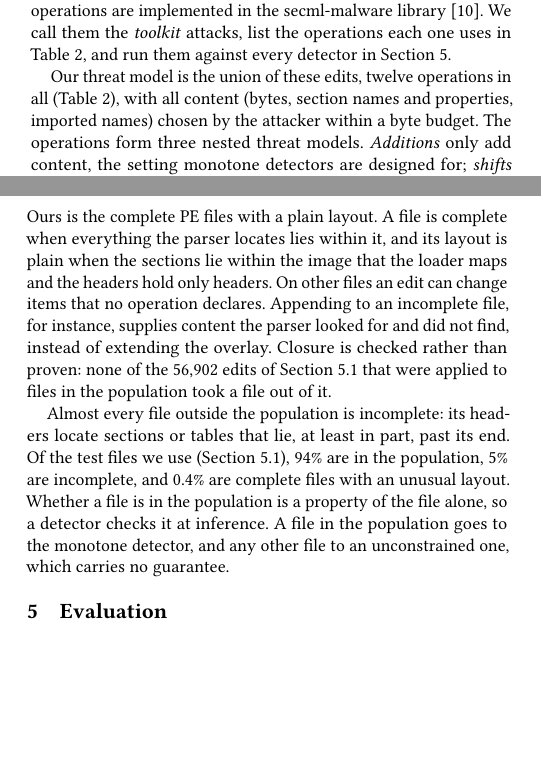
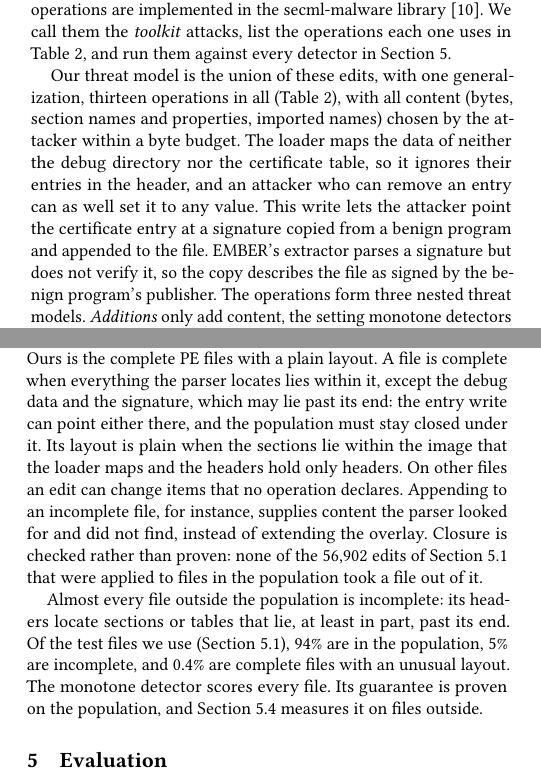
Before and after one commit to lkurlandski/ProvExp, a LaTeX paper (manuscript/main.tex, which reads manuscript/_e_instances.tex): two parts of the columns of pages 6 and 7 of 17, joined at a grey line, cut so that both start at the same text, the shorter picture padded with empty space. Compiled offline with pdfLaTeX.

Commit message:
Manuscript §4: the entry write in the threat model, the widened population, no routing (R7)
Co-Authored-By: Claude Opus 5.5 <noreply@anthropic.com>

```diff
--- a/manuscript/_e_instances.tex
+++ b/manuscript/_e_instances.tex
@@ -68,9 +68,16 @@ are implemented in the secml-malware library~\cite{demetrio2021adversarial}. We
 list the operations each one uses in \Cref{tab:instances:catalogue}, and run them against every detector in
 \Cref{sec:evaluation}.
 
-Our threat model is the union of these edits, twelve operations in all (\Cref{tab:instances:catalogue}), with all
-content (bytes, section names and properties, imported names) chosen by the attacker within a byte budget. The
-operations form three nested threat models. \emph{Additions} only add content, the setting monotone detectors are
+Our threat model is the union of these edits, with one generalization, thirteen operations in all
+(\Cref{tab:instances:catalogue}), with all content (bytes, section names and properties, imported names) chosen by the
+attacker within a byte budget. The loader maps the data of neither the debug directory nor the certificate table, so it
+ignores their entries in the header, and an attacker who can remove an entry can as well set it to any value. This
+write lets the attacker point the certificate entry at a signature copied from a benign program and appended to the
+file. EMBER's extractor parses a signature but does not verify it, so the copy describes the file as signed by the
+benign program's publisher.
+% VERIFY: cite signature cloning (candidate: Kim et al., CCS 2017, "Certified Malware"); not in papers/ yet.
+% The extractor's authenticode features (signify) count certificates and read signing times; nothing checks the hash.
+The operations form three nested threat models. \emph{Additions} only add content, the setting monotone detectors are
 designed for; \emph{shifts} adds the two insertions that move existing content; and \emph{full} adds every overwrite
 and removal. Two kinds of edit from the literature are left out. Packing replaces the file with a different program
 that restores the original at run time~\cite{demetrio2021adversarial}, so no item of the original survives it.
@@ -103,6 +110,7 @@ than the structural edits above; \Cref{sec:discussion} returns to them.
     rename a section & declared & full & \\
     remove the debug directory entry & declared & full & \\
     remove the certificate table entry & declared & full & \\
+    overwrite the debug or certificate entry & item tables & full & \\
     \bottomrule
   \end{tabular}
 \end{table}
@@ -140,17 +149,20 @@ declare the changes that follow.
 
 The signature covers the threat model only over a population, and Theorem~\ref{thm:fw:directions} needs that population
 closed under the threat model. Ours is the complete PE files with a plain layout. A file is complete when everything
-the parser locates lies within it, and its layout is plain when the sections lie within the image that the loader maps
-and the headers hold only headers. On other files an edit can change items that no operation declares. Appending to an
+the parser locates lies within it, except the debug data and the signature, which may lie past its end: the entry write
+can point either there, and the population must stay closed under it. Its layout is plain when the sections lie within the image that the loader
+maps and the headers hold only headers. On other files an edit can change items that no operation declares. Appending to an
 incomplete file, for instance, supplies content the parser looked for and did not find, instead of extending the
 overlay. Closure is checked rather than proven: none of the 56,902 edits of \Cref{sec:eval:setup} that were applied to
 files in the population took a file out of it.
 
 Almost every file outside the population is incomplete: its headers locate sections or tables that lie, at least in
 part, past its end. Of the test files we use (\Cref{sec:eval:setup}), 94\% are in the population, 5\% are incomplete,
-and 0.4\% are complete files with an unusual layout. Whether a file is in the population is a property of the file
-alone, so a detector checks it at inference. A file in the population goes to the monotone detector, and any other
-file to an unconstrained one, which carries no guarantee.
+and 0.4\% are complete files with an unusual layout. The monotone detector scores every file. Its guarantee is
+proven on the population, and \Cref{sec:eval:detectors} measures it on files outside.
+% PROTOCOL: the closure count (56,902) and the shares above are for the population before the entry write (run 117,
+% run 136). The widened population is closed on the pilot (run 142: 0 of 13,326 edits on population files leave it,
+% escaped copies included; pilot population 88 -> 89 of 100). The scale-up recounts both on the widened population.
 % MEASURED (session 46, 2026-11-12), on the 1,670 files of at most 4 MB among the 2,000 test files of run 117/118
 % (artifacts/explanation_set/ts.parquet): 1,576 in the population (benign 924/938, malware 652/732); outside, 87
 % incomplete (an item, data directory, or section located past the end: benign 13, malware 74; 63 of them lack more than
```
Also changed, not shown: manuscript/_e_instances.tex (9 more changed lines).
